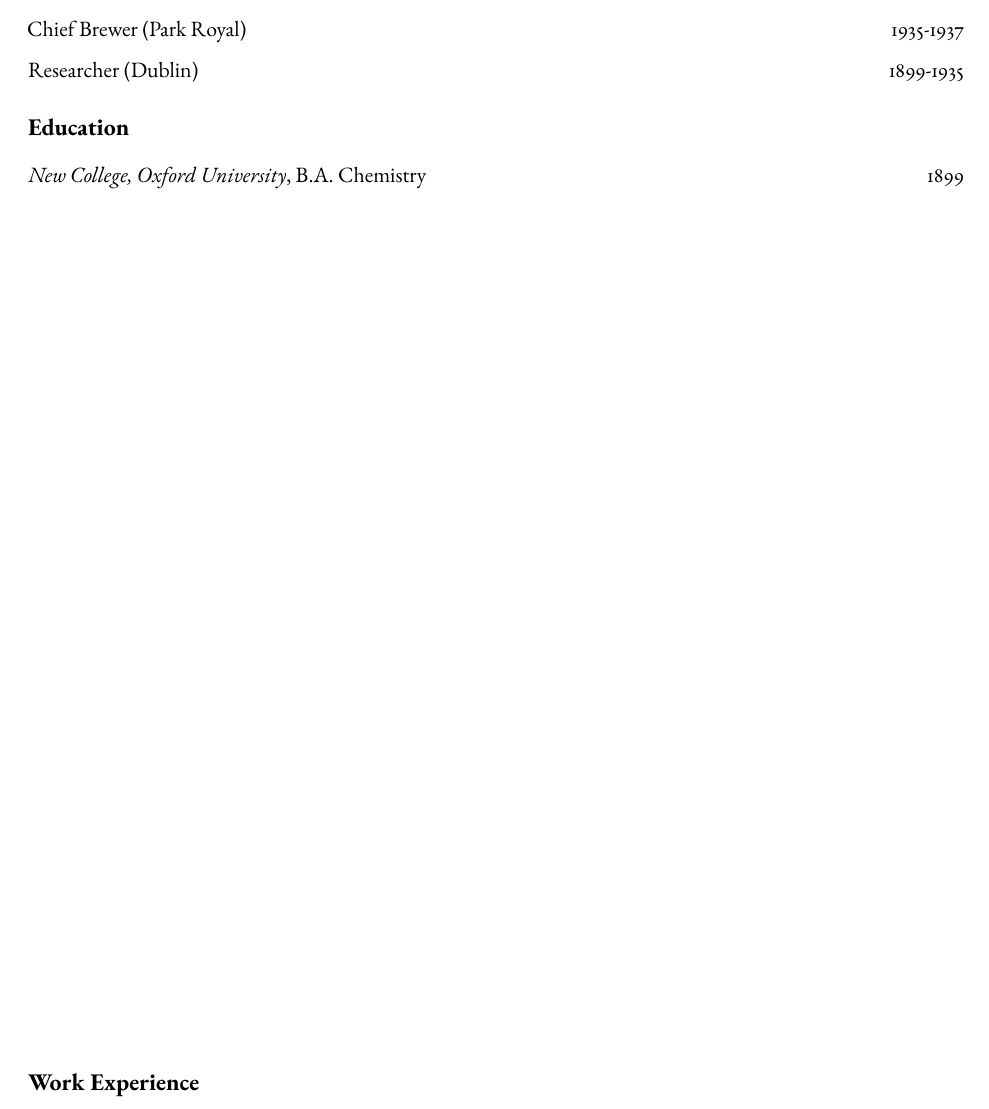
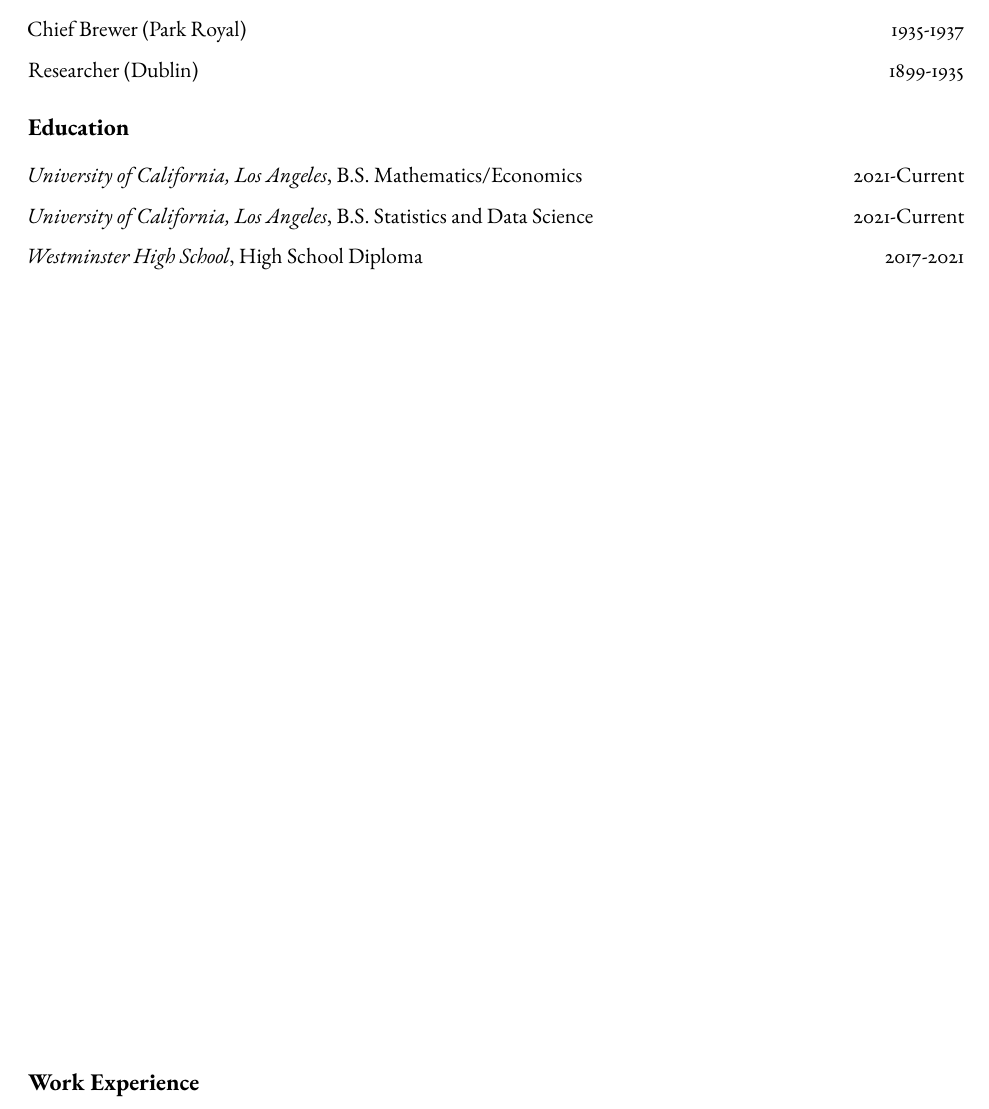
Before and after one commit to AndysHos/STATS_140XP_Final_Website, a Quarto document (resume/resume.qmd): part of page 1 of 2, cut so that both start at the same text. The pictures show the output file resume/resume.pdf that the author committed with the source.

Commit message:
updated education section on resume

```diff
--- a/resume/resume.qmd
+++ b/resume/resume.qmd
@@ -32,7 +32,11 @@ Researcher (Dublin) \hfill 1899-1935
 
 # Education
 
-*New College, Oxford University*, B.A. Chemistry \hfill 1899
+*University of California, Los Angeles*, B.S. Mathematics/Economics \hfill 2021-Current
+
+*University of California, Los Angeles*, B.S. Statistics and Data Science \hfill 2021-Current
+
+*Westminster High School*, High School Diploma \hfill 2017-2021
 
 \vfill
 
```
Also changed, not shown: resume/resume.pdf.
